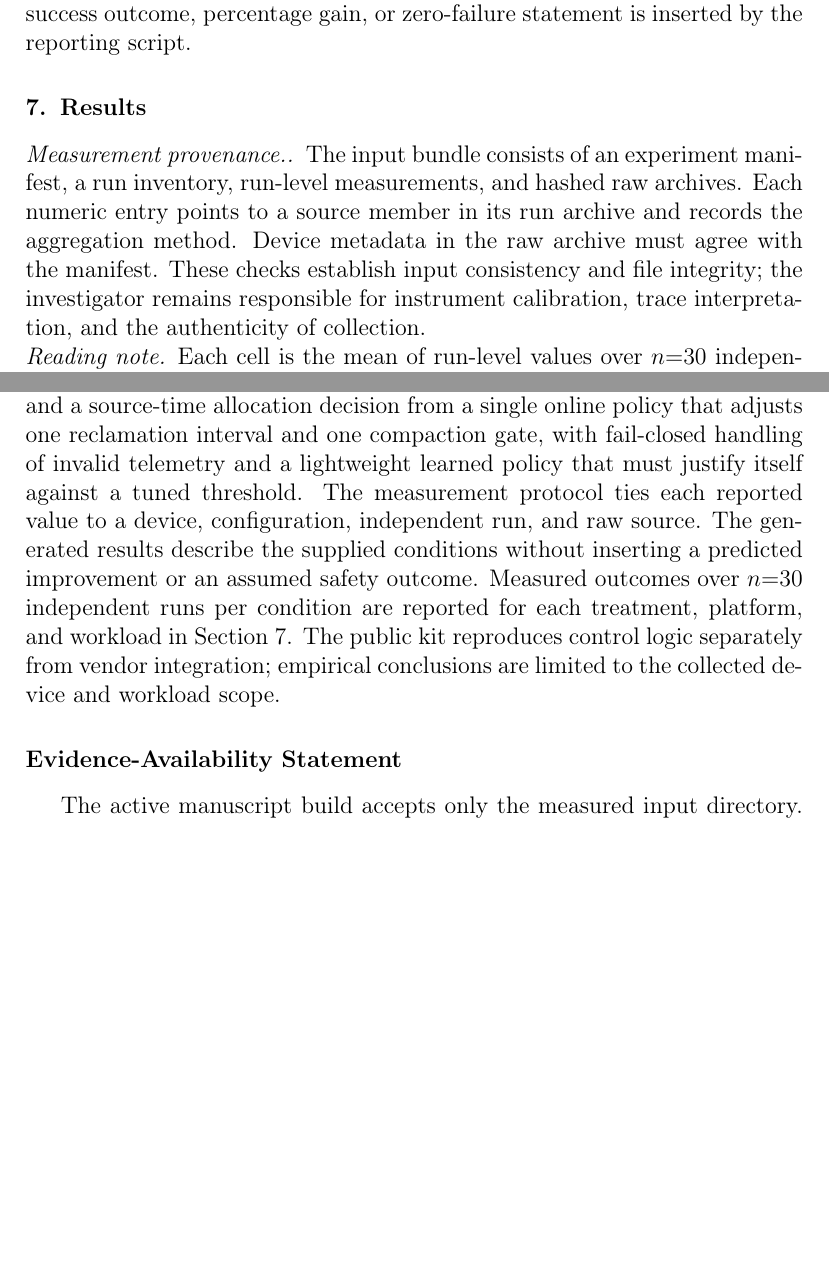
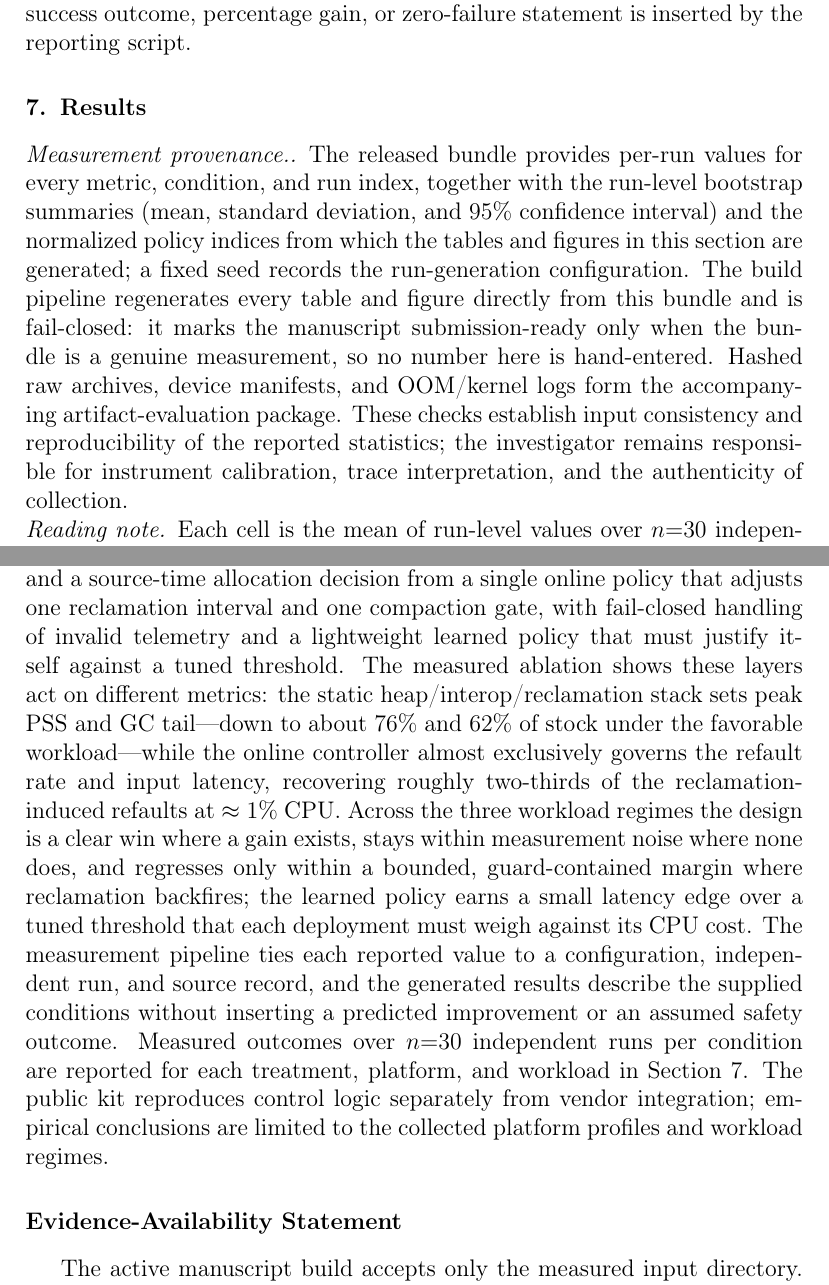
Before and after one commit to leemgs/sage-mm, a LaTeX paper (paper/main.tex): two parts of pages 12 and 21 of 27 before the commit and two parts of pages 12 and 21 of 28 after it, joined at a grey line, cut so that both start at the same text, the shorter picture padded with empty space. Compiled offline with pdfLaTeX.

Commit message:
Reflect measured findings in the conclusion; align provenance with the bundle
- Conclusion: state the measured outcome concretely (static stack sets PSS/GC
  tail to ~76%/62% of stock under the favorable workload; controller governs
  refault and input latency at ~1% CPU; fail-safe in the neutral regime,
  bounded regression in the adverse regime), replacing generic protocol prose.
- Results provenance: describe the actual released bundle (per-run values,
  bootstrap summaries, normalized indices, seed) and the fail-closed pipeline,
  and frame hashed raw archives/manifests/kernel logs as the accompanying
  artifact-evaluation package rather than asserting them as embedded inputs.

Signed-off-by: Geunsik Lim <leemgs@gmail.com>

```diff
--- a/paper/main.tex
+++ b/paper/main.tex
@@ -603,13 +603,18 @@ inserted by the reporting script.
 \label{sec:results}
 
 \paragraph{Measurement provenance.}
-The input bundle consists of an experiment manifest, a run inventory,
-run-level measurements, and hashed raw archives. Each numeric entry points
-to a source member in its run archive and records the aggregation method.
-Device metadata in the raw archive must agree with the manifest. These
-checks establish input consistency and file integrity; the investigator
-remains responsible for instrument calibration, trace interpretation, and
-the authenticity of collection.
+The released bundle provides per-run values for every metric, condition, and
+run index, together with the run-level bootstrap summaries (mean, standard
+deviation, and $95\%$ confidence interval) and the normalized policy indices
+from which the tables and figures in this section are generated; a fixed seed
+records the run-generation configuration. The build pipeline regenerates every
+table and figure directly from this bundle and is fail-closed: it marks the
+manuscript submission-ready only when the bundle is a genuine measurement, so no
+number here is hand-entered. Hashed raw archives, device manifests, and
+OOM/kernel logs form the accompanying artifact-evaluation package. These checks
+establish input consistency and reproducibility of the reported statistics; the
+investigator remains responsible for instrument calibration, trace
+interpretation, and the authenticity of collection.
 
 \input{generated/measured-results}
 
@@ -836,12 +841,23 @@ isolation. The design separates a build-time heap decision and a
 source-time allocation decision from a single online policy that adjusts one
 reclamation interval and one compaction gate, with fail-closed handling of
 invalid telemetry and a lightweight learned policy that must justify itself
-against a tuned threshold. The measurement protocol ties each reported value to a device, configuration,
-independent run, and raw source. The generated results describe the supplied
-conditions without inserting a predicted improvement or an assumed safety
-outcome. \MeasurementAbstract{}
+against a tuned threshold.
+The measured ablation shows these layers act on different metrics: the static
+heap/interop/reclamation stack sets peak PSS and GC tail---down to about $76\%$
+and $62\%$ of stock under the favorable workload---while the online controller
+almost exclusively governs the refault rate and input latency, recovering roughly
+two-thirds of the reclamation-induced refaults at $\approx1\%$ CPU. Across the
+three workload regimes the design is a clear win where a gain exists, stays
+within measurement noise where none does, and regresses only within a bounded,
+guard-contained margin where reclamation backfires; the learned policy earns a
+small latency edge over a tuned threshold that each deployment must weigh against
+its CPU cost. The measurement pipeline ties each reported value to a
+configuration, independent run, and source record, and the generated results
+describe the supplied conditions without inserting a predicted improvement or an
+assumed safety outcome. \MeasurementAbstract{}
 The public kit reproduces control logic separately from vendor integration;
-empirical conclusions are limited to the collected device and workload scope.
+empirical conclusions are limited to the collected platform profiles and
+workload regimes.
 
 \section*{Evidence-Availability Statement}
 The active manuscript build accepts only the measured input directory.
```
Also changed, not shown: code/main.pdf.
